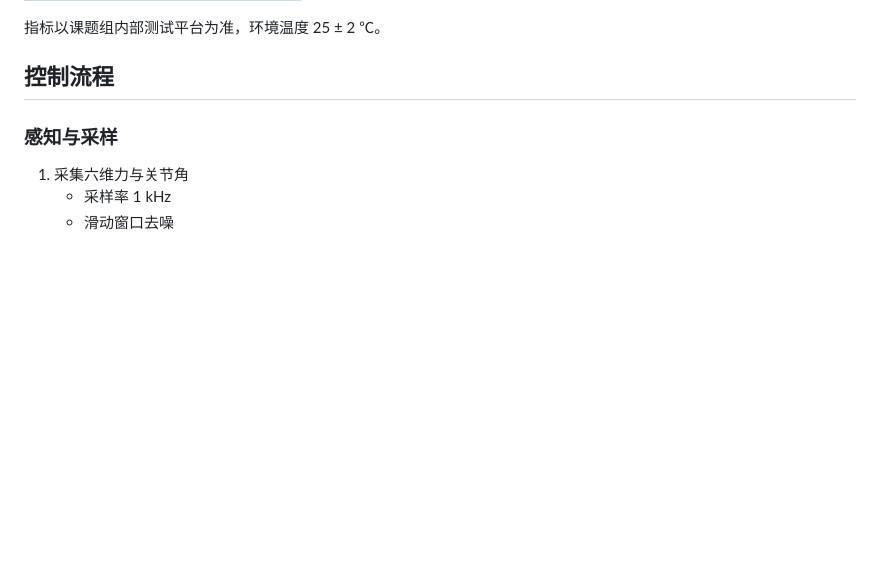
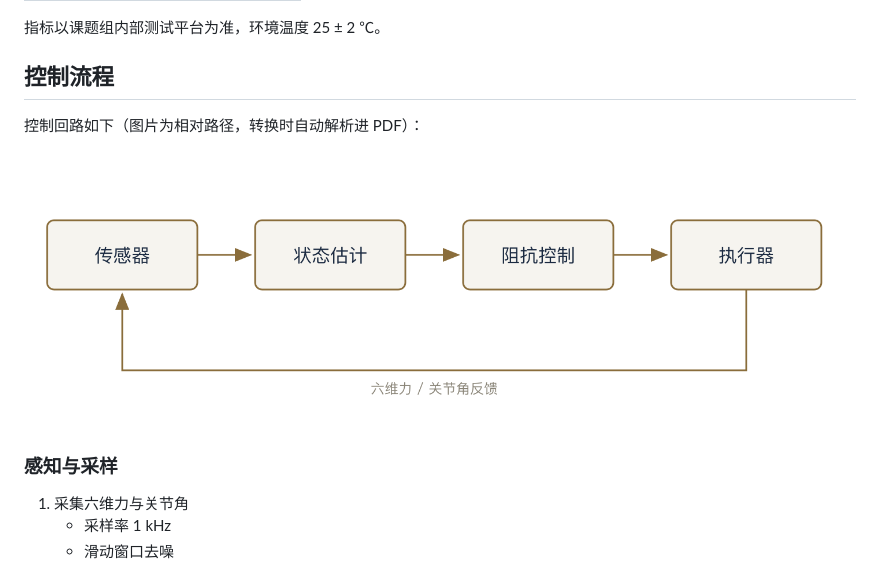
Before and after one commit to jiyeqian/md2pdf, a Markdown page: examples/demo.md, the part around the change. Rendered like a GitHub page; pictures changed too: examples/control-loop.png (added); blank space fills up the shorter version.

Commit message:
docs(demo): 增加相对路径图片示例（控制回路框图，自动解析进 PDF）

```diff
--- a/examples/demo.md
+++ b/examples/demo.md
@@ -13,6 +13,10 @@
 指标以课题组内部测试平台为准，环境温度 25 ± 2 ℃。
 
 ## 控制流程
+
+控制回路如下（图片为相对路径，转换时自动解析进 PDF）：
+
+![控制流程框图](control-loop.png)
 
 ### 感知与采样
 
```
Also changed, not shown: docs/theme-elegant.png, docs/theme-minimal.png, 2 other files.
